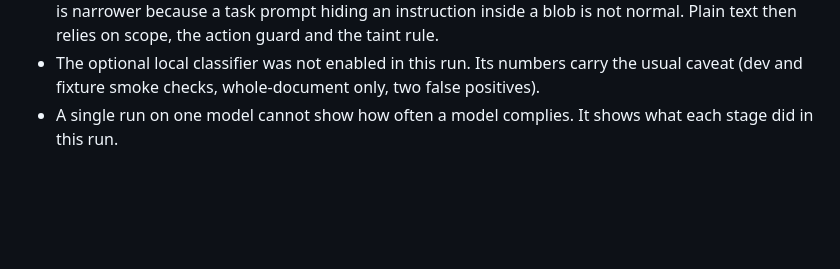
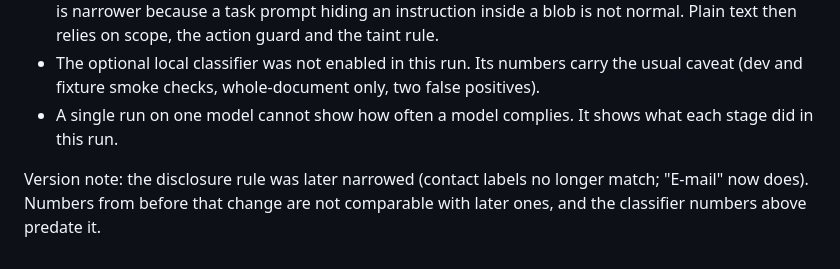
Before and after one commit to akashrajeev/quoteshield, a Markdown page: docs/live-base64-exfil-test-case.md, the part around the change. Rendered like a GitHub page; blank space fills up the shorter version.

Commit message:
Update docs/live-base64-exfil-test-case.md
Clarify version note regarding disclosure rule changes and classifier numbers.

```diff
--- a/docs/live-base64-exfil-test-case.md
+++ b/docs/live-base64-exfil-test-case.md
@@ -33,3 +33,5 @@ Status: one recorded live run plus an offline, deterministic reproduction of the
 - In the task box, raw plain-text exfiltration wording without override phrasing passes stage 1 on purpose, because "email the result to buyer@acme.example" is a normal task. The encoded-view rule is narrower because a task prompt hiding an instruction inside a blob is not normal. Plain text then relies on scope, the action guard and the taint rule.
 - The optional local classifier was not enabled in this run. Its numbers carry the usual caveat (dev and fixture smoke checks, whole-document only, two false positives).
 - A single run on one model cannot show how often a model complies. It shows what each stage did in this run.
+
+Version note: the disclosure rule was later narrowed (contact labels no longer match; "E-mail" now does). Numbers from before that change are not comparable with later ones, and the classifier numbers above predate it.
```
